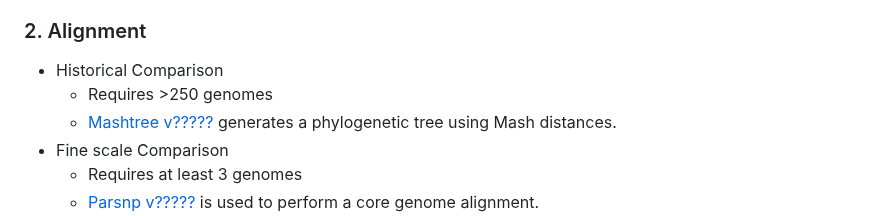
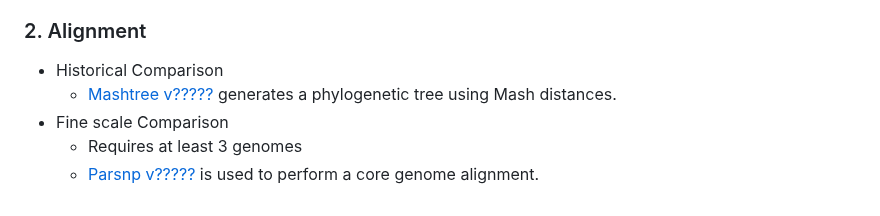
Before and after one commit to wslh-bio/dryad, a Markdown page: README.md, the part around one of its changes. Drawn GitHub-style.

Commit message:
Removed requirement

```diff
--- a/README.md
+++ b/README.md
@@ -83,7 +83,6 @@ Dryad's main parameters and their defaults are shown in the table below:
    - The [Quast v?????](http://bioinf.spbau.ru/quast) results are summarized with a custom python script to increase readability.
 ### 2. Alignment
    - Historical Comparison
-      - Requires >250 genomes
       - [Mashtree v?????](https://github.com/lskatz/mashtree) generates a phylogenetic tree using Mash distances.
    - Fine scale Comparison
       - Requires at least 3 genomes
```
Also changed, not shown: other parts of README.md (+4 -4 lines).
